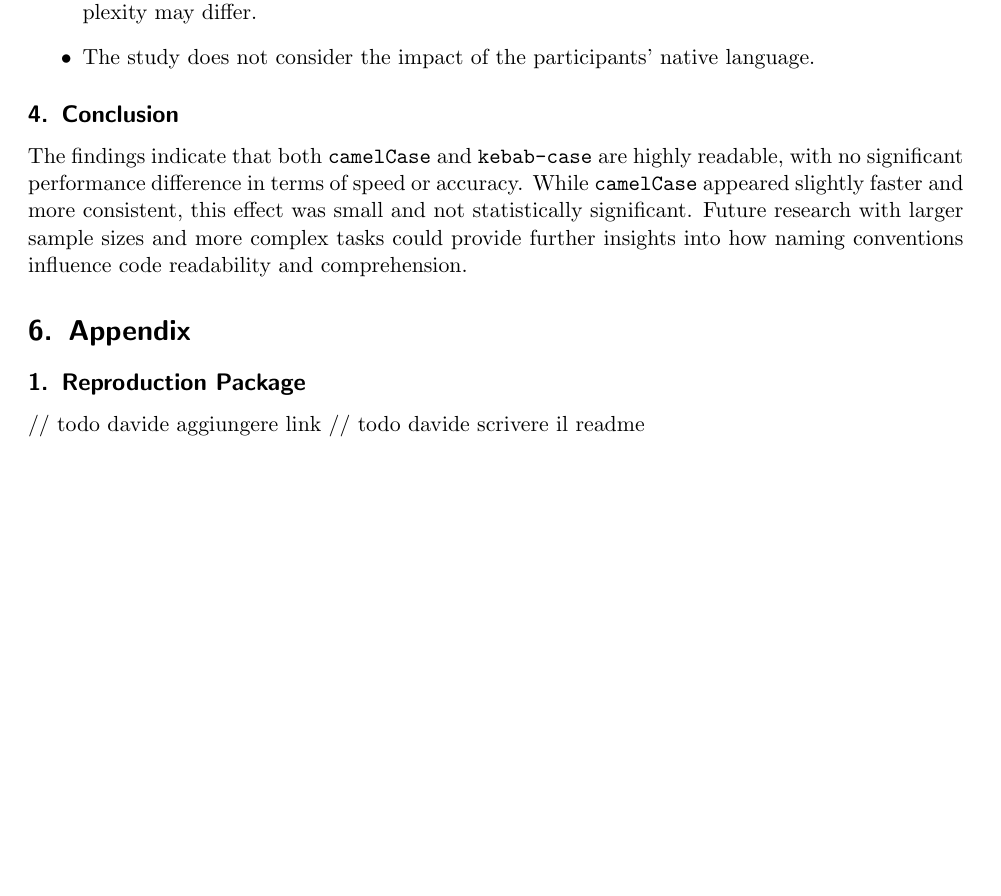
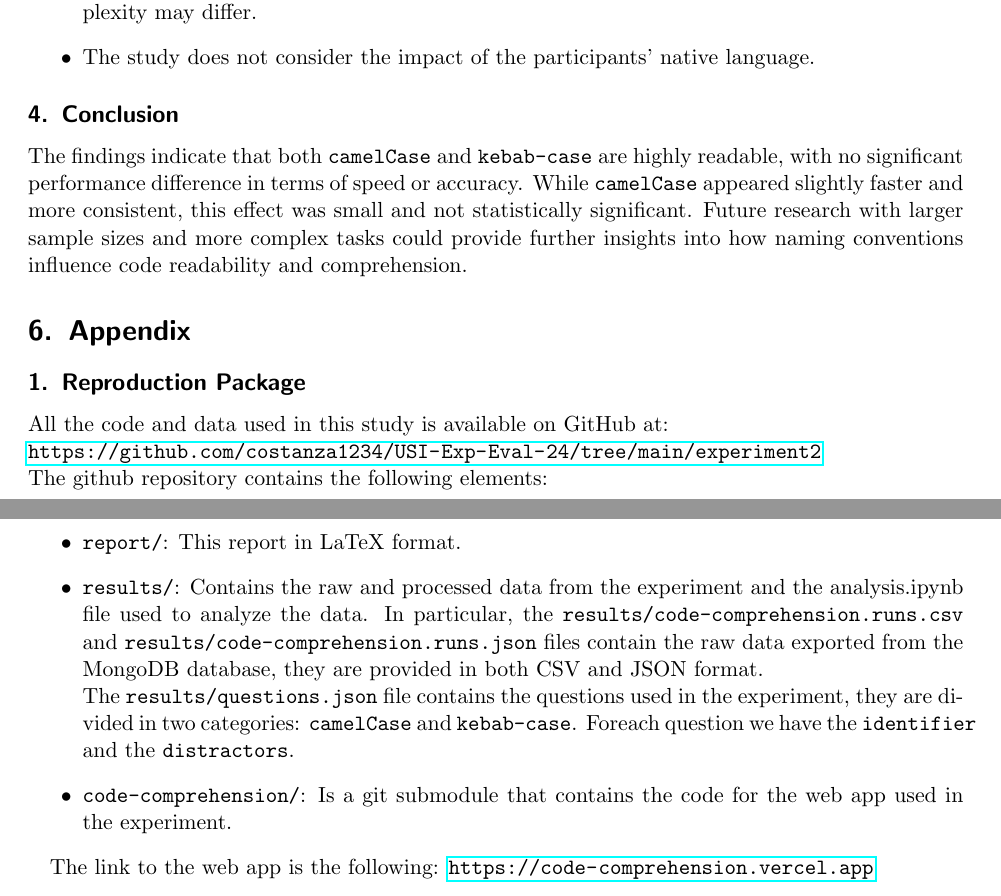
Before and after one commit to costanza1234/USI-Exp-Eval-24, a LaTeX document (experiment2/report/template.tex): part of page 6 of 6 before the commit and two parts of pages 7 and 8 of 8 after it, the two joined at a grey line, cut so that both start at the same text, the shorter picture padded with empty space. The pictures show the PDF file experiment2/report/template.pdf that the author committed with the source.

Commit message:
Finalized report

```diff
--- a/experiment2/report/template.tex
+++ b/experiment2/report/template.tex
@@ -268,9 +282,21 @@ The findings indicate that both \texttt{camelCase} and \texttt{kebab-case} are h
 
 \section{Appendix}
 \subsection{Reproduction Package}
+All the code and data used in this study is available on GitHub at:
+\\
+\url{https://github.com/costanza1234/USI-Exp-Eval-24/tree/main/experiment2}
+\\
+The github repository contains the following elements:
+\begin{itemize}
+    \item \texttt{report/}: This report in LaTeX format.
+    \item \texttt{results/}: Contains the raw and processed data from the experiment and the analysis.ipynb file used to analyze the data.
+          In particular, the \texttt{results/code-comprehension.runs.csv} and \texttt{results/code-comprehension.runs.json} files contain the raw data exported from the MongoDB database,
+          they are provided in both CSV and JSON format.
+          \\
+          The \texttt{results/questions.json} file contains the questions used in the experiment, they are divided in two categories: \texttt{camelCase} and \texttt{kebab-case}.
+          Foreach question we have the \texttt{identifier} and the \texttt{distractors}.
+    \item \texttt{code-comprehension/}: Is a git submodule that contains the code for the web app used in the experiment.
+\end{itemize}
 
-// todo davide aggiungere link
-// todo davide scrivere il readme
-
-
+The link to the web app is the following: \url{https://code-comprehension.vercel.app}
 \end{document}
```
Also changed, not shown: experiment2/report/figures/question_example.png (added), experiment2/report/template.pdf, experiment2/report/template.tex (26 more changed lines), 2 other files.
